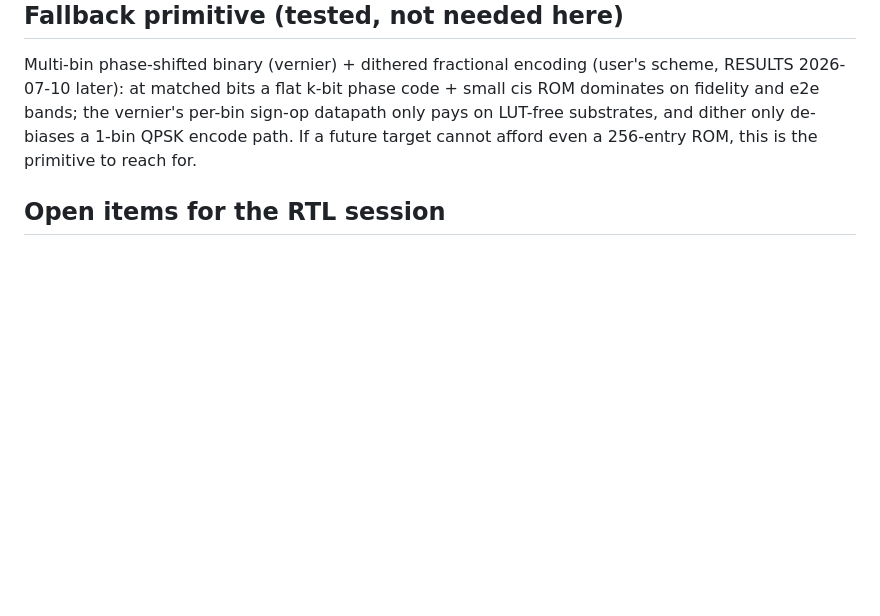
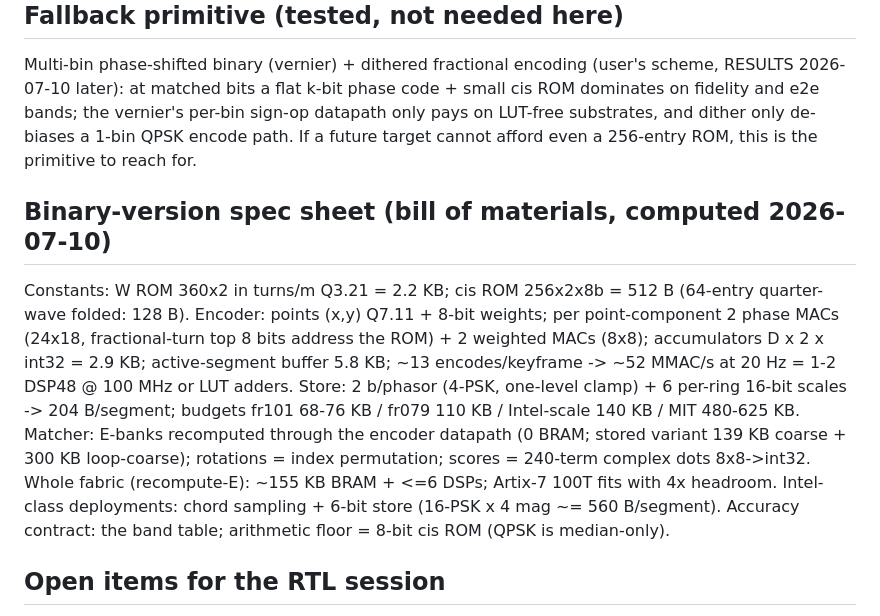
Before and after one commit to MatthiasKampa/hwSSPslam, a Markdown page: SotA/fpga_design.md, the part around the change. GitHub-like rendering; blank space fills up the shorter version.

Commit message:
Design note: binary-version spec sheet (encoder/store/matcher BOM)
Co-Authored-By: Claude Fable 5 <noreply@anthropic.com>
Claude-Session: https://claude.ai/code/session_015zcU7yGGCbvT3bmbhshRWU

```diff
--- a/SotA/fpga_design.md
+++ b/SotA/fpga_design.md
@@ -77,6 +77,23 @@ vernier's per-bin sign-op datapath only pays on LUT-free substrates, and
 dither only de-biases a 1-bin QPSK encode path. If a future target cannot
 afford even a 256-entry ROM, this is the primitive to reach for.
 
+## Binary-version spec sheet (bill of materials, computed 2026-07-10)
+
+Constants: W ROM 360x2 in turns/m Q3.21 = 2.2 KB; cis ROM 256x2x8b = 512 B
+(64-entry quarter-wave folded: 128 B). Encoder: points (x,y) Q7.11 + 8-bit
+weights; per point-component 2 phase MACs (24x18, fractional-turn top 8 bits
+address the ROM) + 2 weighted MACs (8x8); accumulators D x 2 x int32 =
+2.9 KB; active-segment buffer 5.8 KB; ~13 encodes/keyframe -> ~52 MMAC/s at
+20 Hz = 1-2 DSP48 @ 100 MHz or LUT adders. Store: 2 b/phasor (4-PSK,
+one-level clamp) + 6 per-ring 16-bit scales -> 204 B/segment; budgets fr101
+68-76 KB / fr079 110 KB / Intel-scale 140 KB / MIT 480-625 KB. Matcher:
+E-banks recomputed through the encoder datapath (0 BRAM; stored variant
+139 KB coarse + 300 KB loop-coarse); rotations = index permutation; scores =
+240-term complex dots 8x8->int32. Whole fabric (recompute-E): ~155 KB BRAM +
+<=6 DSPs; Artix-7 100T fits with 4x headroom. Intel-class deployments: chord
+sampling + 6-bit store (16-PSK x 4 mag ~= 560 B/segment). Accuracy contract:
+the band table; arithmetic floor = 8-bit cis ROM (QPSK is median-only).
+
 ## Open items for the RTL session
 
 - Fixed-point W·p MAC width vs. range (ranges ≤ 40 m, W ≤ 25.1 rad/m →
```
